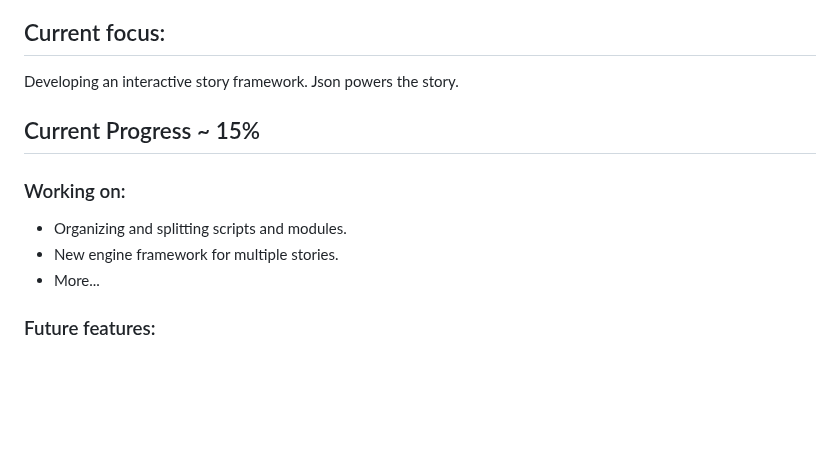
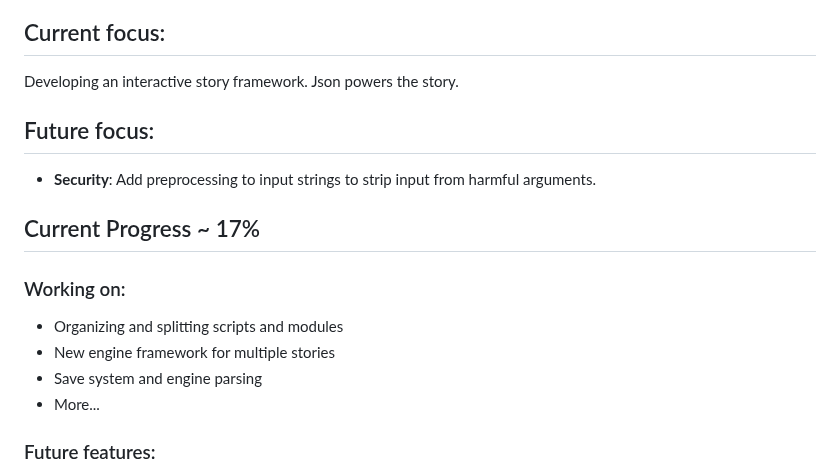
Before and after one commit to Data-Rogue/the_unknown, a Markdown page: development/roadmap.md, the part around the change. Rendered like a GitHub page; blank space fills up the shorter version.

Commit message:
Added and rewrote save system logic.
Rewrote save system logic, revised a few files, and wrote a few things for future functions.

```diff
--- a/development/roadmap.md
+++ b/development/roadmap.md
@@ -8,13 +8,16 @@
 ## Current focus:
 Developing an interactive story framework. Json powers the story.
 
+## Future focus:
+ - **Security**: Add preprocessing to input strings to strip input from harmful arguments.
 
-## Current Progress ~ 15%
+
+## Current Progress ~ 17%
 ### Working on:
- - Organizing and splitting scripts and modules.
- - New engine framework for multiple stories.
+ - Organizing and splitting scripts and modules
+ - New engine framework for multiple stories
+ - Save system and engine parsing
  - More...
-
 
 ### Future features:
  - Json parser turns data into arguments.
```
Also changed, not shown: README.md (+2 -0 lines), development/story_writing.md (added, +7 -0 lines), assets/the_unknown_banner.png (added), 9 other files.
